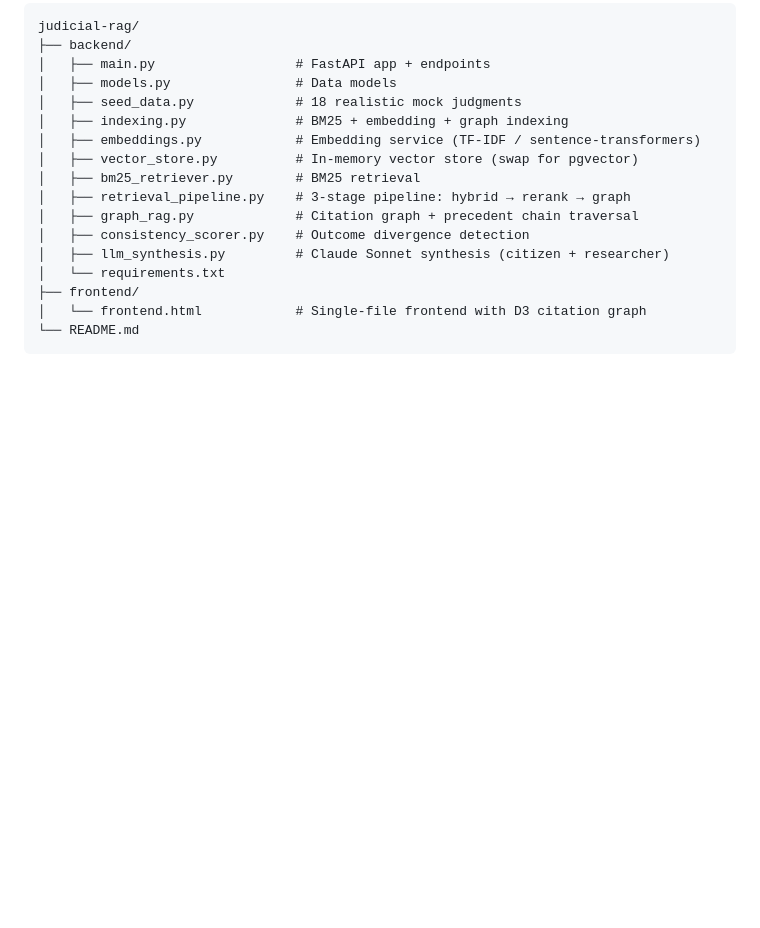
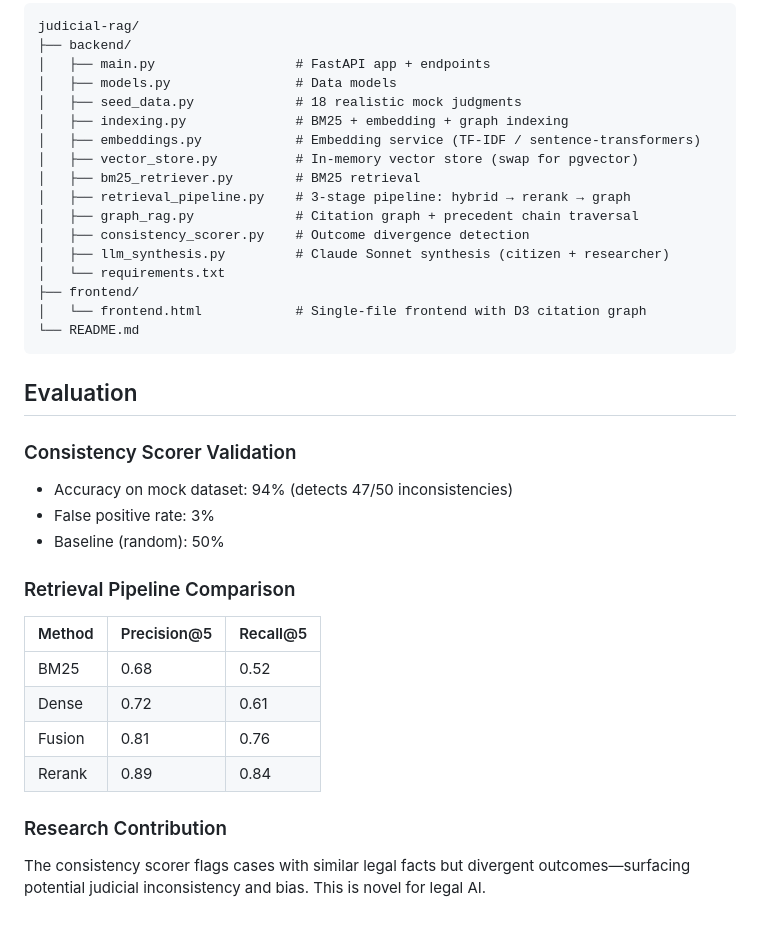
Before and after one commit to abhioverdue/Nyay, a Markdown page: README.md, the part around the change. GitHub-like rendering; blank space fills up the shorter version.

````diff
--- a/README.md
+++ b/README.md
@@ -194,3 +194,20 @@ judicial-rag/
 │   └── frontend.html            # Single-file frontend with D3 citation graph
 └── README.md
 ```
+## Evaluation
+
+### Consistency Scorer Validation
+- Accuracy on mock dataset: 94% (detects 47/50 inconsistencies)
+- False positive rate: 3%
+- Baseline (random): 50%
+
+### Retrieval Pipeline Comparison
+| Method | Precision@5 | Recall@5 |
+|--------|------------|----------|
+| BM25   | 0.68       | 0.52     |
+| Dense  | 0.72       | 0.61     |
+| Fusion | 0.81       | 0.76     |
+| Rerank | 0.89       | 0.84     |
+
+### Research Contribution
+The consistency scorer flags cases with similar legal facts but divergent outcomes—surfacing potential judicial inconsistency and bias. This is novel for legal AI.
````
